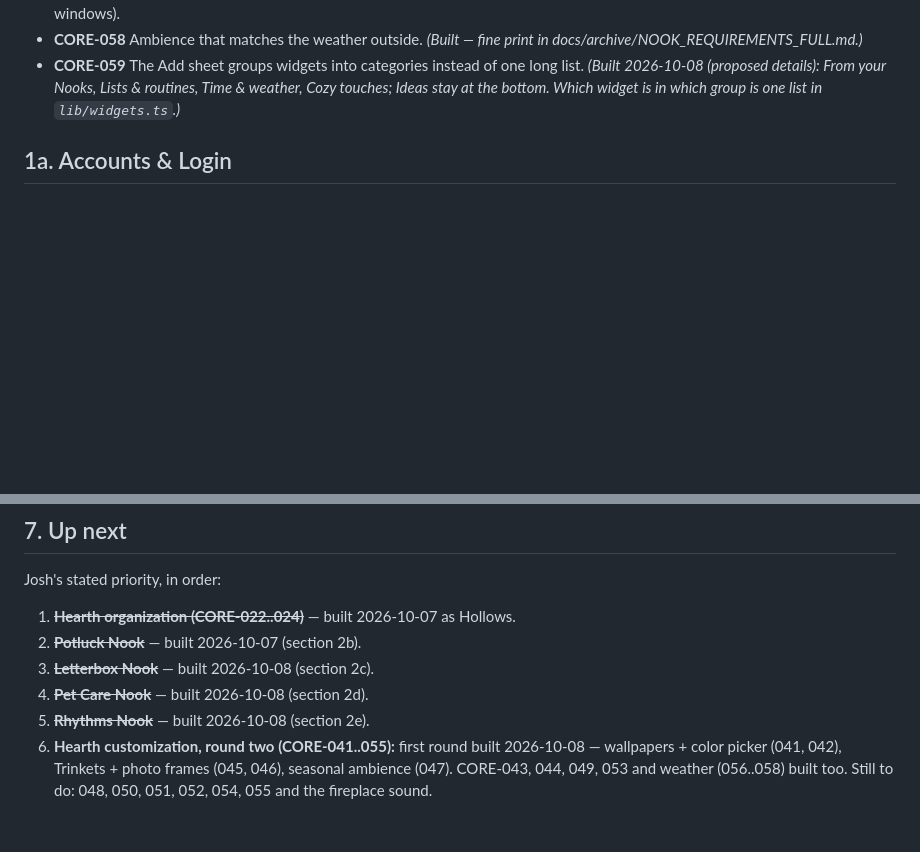
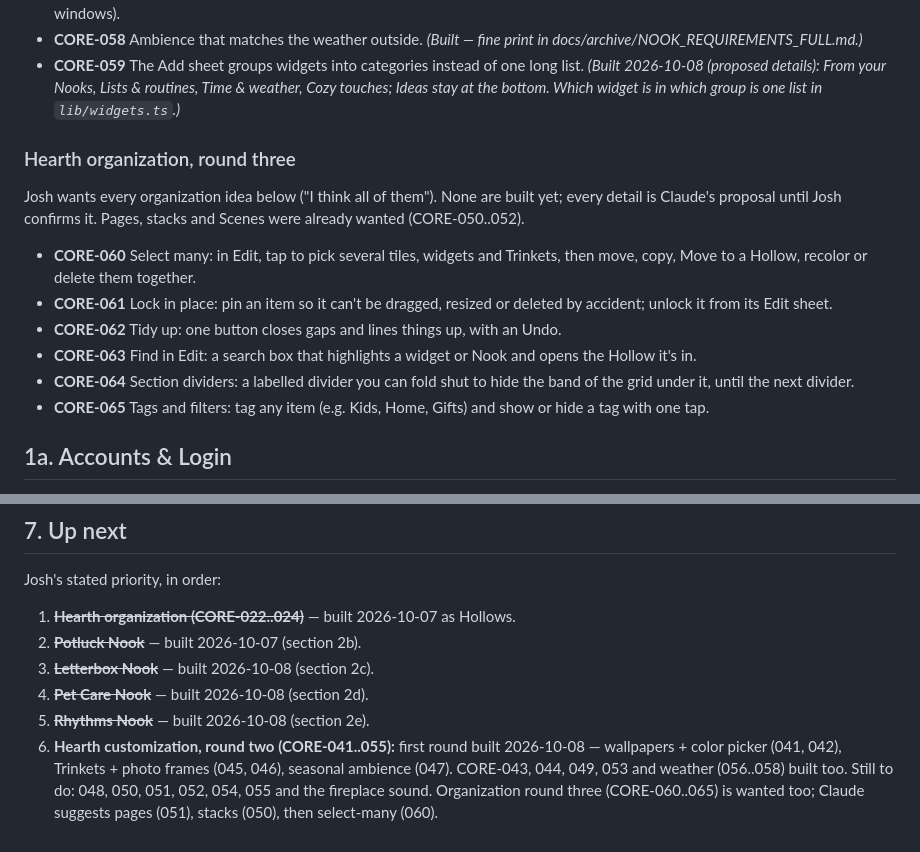
Before and after one commit to Josh51201/nook, a Markdown page: docs/NOOK_REQUIREMENTS.md, 2 parts joined by grey strips. GitHub-like rendering; blank space fills up the shorter version.

Commit message:
Record Hearth organization round three (CORE-060..065)
Co-Authored-By: Claude Sonnet 5.5 <noreply@anthropic.com>

```diff
--- a/docs/NOOK_REQUIREMENTS.md
+++ b/docs/NOOK_REQUIREMENTS.md
@@ -67,6 +67,15 @@ Josh wants the Hearth to be truly one of a kind for anyone who puts in the time,
 - **CORE-057** A Window widget: a little window on the Hearth with the weather outside it. _(Built — fine print in docs/archive/NOOK_REQUIREMENTS_FULL.md.)_ Curtains removed 2026-10-08 (they looked wrong on wide or rectangular windows).
 - **CORE-058** Ambience that matches the weather outside. _(Built — fine print in docs/archive/NOOK_REQUIREMENTS_FULL.md.)_
 - **CORE-059** The Add sheet groups widgets into categories instead of one long list. _(Built 2026-10-08 (proposed details): From your Nooks, Lists & routines, Time & weather, Cozy touches; Ideas stay at the bottom. Which widget is in which group is one list in `lib/widgets.ts`.)_
+
+### Hearth organization, round three
+Josh wants every organization idea below ("I think all of them"). None are built yet; every detail is Claude's proposal until Josh confirms it. Pages, stacks and Scenes were already wanted (CORE-050..052).
+- **CORE-060** Select many: in Edit, tap to pick several tiles, widgets and Trinkets, then move, copy, Move to a Hollow, recolor or delete them together.
+- **CORE-061** Lock in place: pin an item so it can't be dragged, resized or deleted by accident; unlock it from its Edit sheet.
+- **CORE-062** Tidy up: one button closes gaps and lines things up, with an Undo.
+- **CORE-063** Find in Edit: a search box that highlights a widget or Nook and opens the Hollow it's in.
+- **CORE-064** Section dividers: a labelled divider you can fold shut to hide the band of the grid under it, until the next divider.
+- **CORE-065** Tags and filters: tag any item (e.g. Kids, Home, Gifts) and show or hide a tag with one tap.
 
 ## 1a. Accounts & Login
 - **AUTH-001** Users sign in with their email address, via a one-time code sent to their inbox (no passwords). See Decision Log, Q-015.
@@ -175,4 +184,4 @@ Josh's stated priority, in order:
 3. ~~**Letterbox Nook**~~ — built 2026-10-08 (section 2c).
 4. ~~**Pet Care Nook**~~ — built 2026-10-08 (section 2d).
 5. ~~**Rhythms Nook**~~ — built 2026-10-08 (section 2e).
-6. **Hearth customization, round two (CORE-041..055):** first round built 2026-10-08 — wallpapers + color picker (041, 042), Trinkets + photo frames (045, 046), seasonal ambience (047). CORE-043, 044, 049, 053 and weather (056..058) built too. Still to do: 048, 050, 051, 052, 054, 055 and the fireplace sound.
+6. **Hearth customization, round two (CORE-041..055):** first round built 2026-10-08 — wallpapers + color picker (041, 042), Trinkets + photo frames (045, 046), seasonal ambience (047). CORE-043, 044, 049, 053 and weather (056..058) built too. Still to do: 048, 050, 051, 052, 054, 055 and the fireplace sound. Organization round three (CORE-060..065) is wanted too; Claude suggests pages (051), stacks (050), then select-many (060).
```
Also changed, not shown: other parts of docs/NOOK_REQUIREMENTS.md (+1 -1 lines), docs/NOOK_DECISION_LOG.md (+1 -0 lines).
